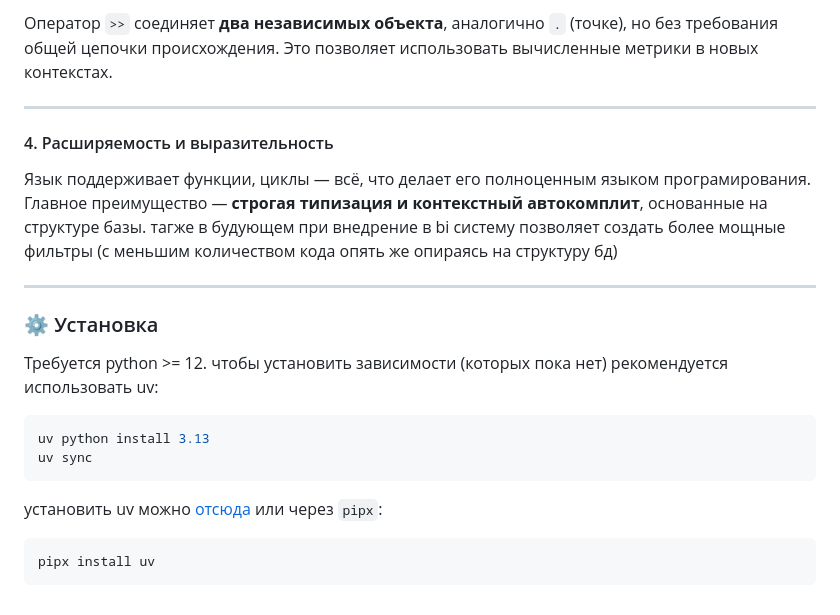
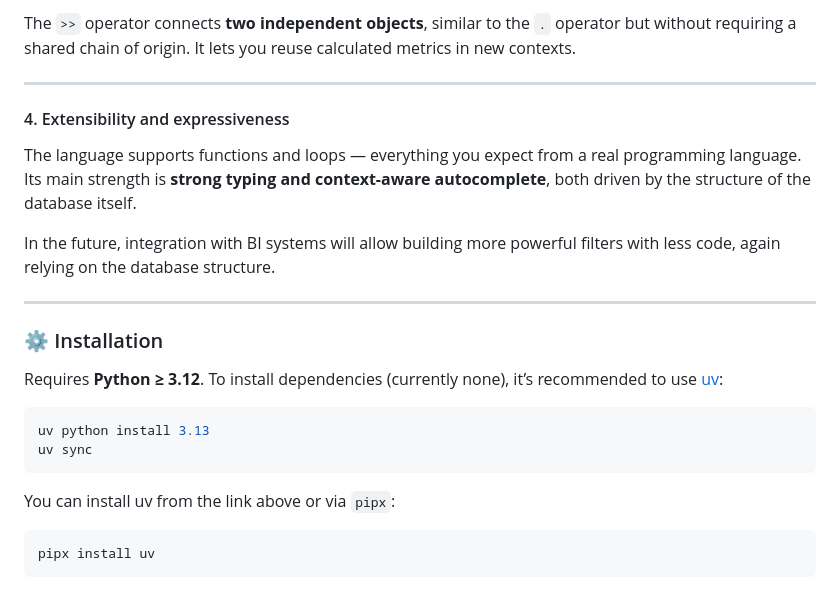
Before and after one commit to korbash/typeql, a Markdown page: README.md, the part around one of its changes. Rendered like a GitHub page.

````diff
--- a/README.md
+++ b/README.md
@@ -91,30 +90,33 @@
 
-Оператор `>>` соединяет **два независимых объекта**,
-аналогично `.` (точке), но без требования общей цепочки происхождения.
-Это позволяет использовать вычисленные метрики в новых контекстах.
-
----
-#### 4. Расширяемость и выразительность
-
-Язык поддерживает функции, циклы —
-всё, что делает его полноценным языком програмирования.
-Главное преимущество — **строгая типизация и контекстный автокомплит**,
-основанные на структуре базы.
-тагже в будующем при внедрение в bi систему позволяет создать более мощные фильтры (с меньшим количеством кода опять же опираясь на структуру бд)
+The `>>` operator connects **two independent objects**,
+similar to the `.` operator but without requiring a shared chain of origin.
+It lets you reuse calculated metrics in new contexts.
 
 ---
 
-### ⚙️ Установка
+#### 4. Extensibility and expressiveness
 
-Требуется python >= 12.
-чтобы установить зависимости (которых пока нет) рекомендуется использовать uv:
+The language supports functions and loops —
+everything you expect from a real programming language.
+Its main strength is **strong typing and context-aware autocomplete**,
+both driven by the structure of the database itself.
+
+In the future, integration with BI systems will allow building more powerful filters
+with less code, again relying on the database structure.
+
+---
+
+### ⚙️ Installation
+
+Requires **Python ≥ 3.12**.
+To install dependencies (currently none), it’s recommended to use [uv](https://docs.astral.sh/uv/getting-started/installation/):
 
 ```bash
 uv python install 3.13
 uv sync
 ```
 
-установить uv можно [отсюда](https://docs.astral.sh/uv/getting-started/installation/) или через `pipx`:
+You can install uv from the link above or via `pipx`:
 
 ```bash
 pipx install uv
````
Also changed, not shown: other parts of README.md (+43 -44 lines).
